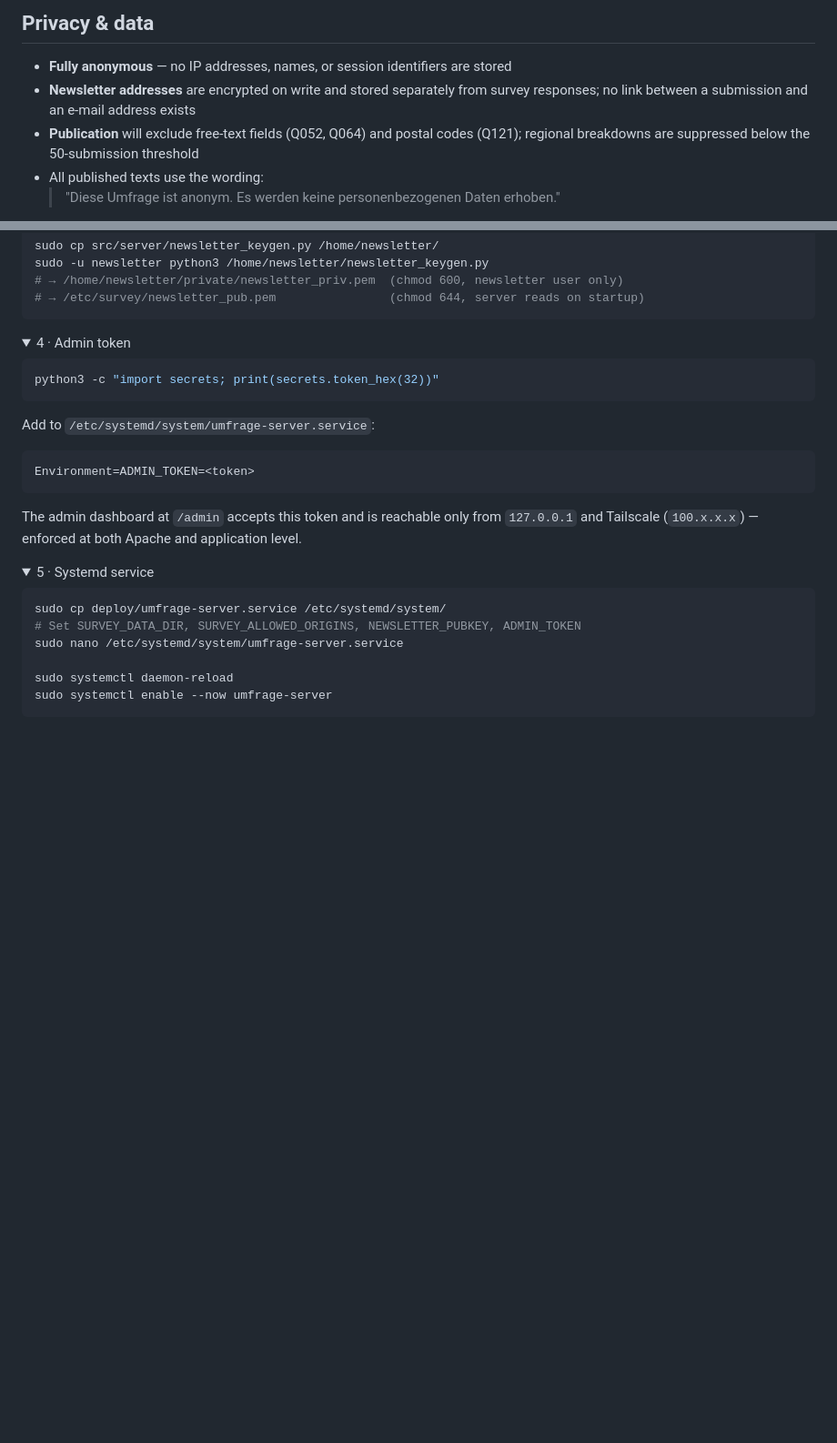
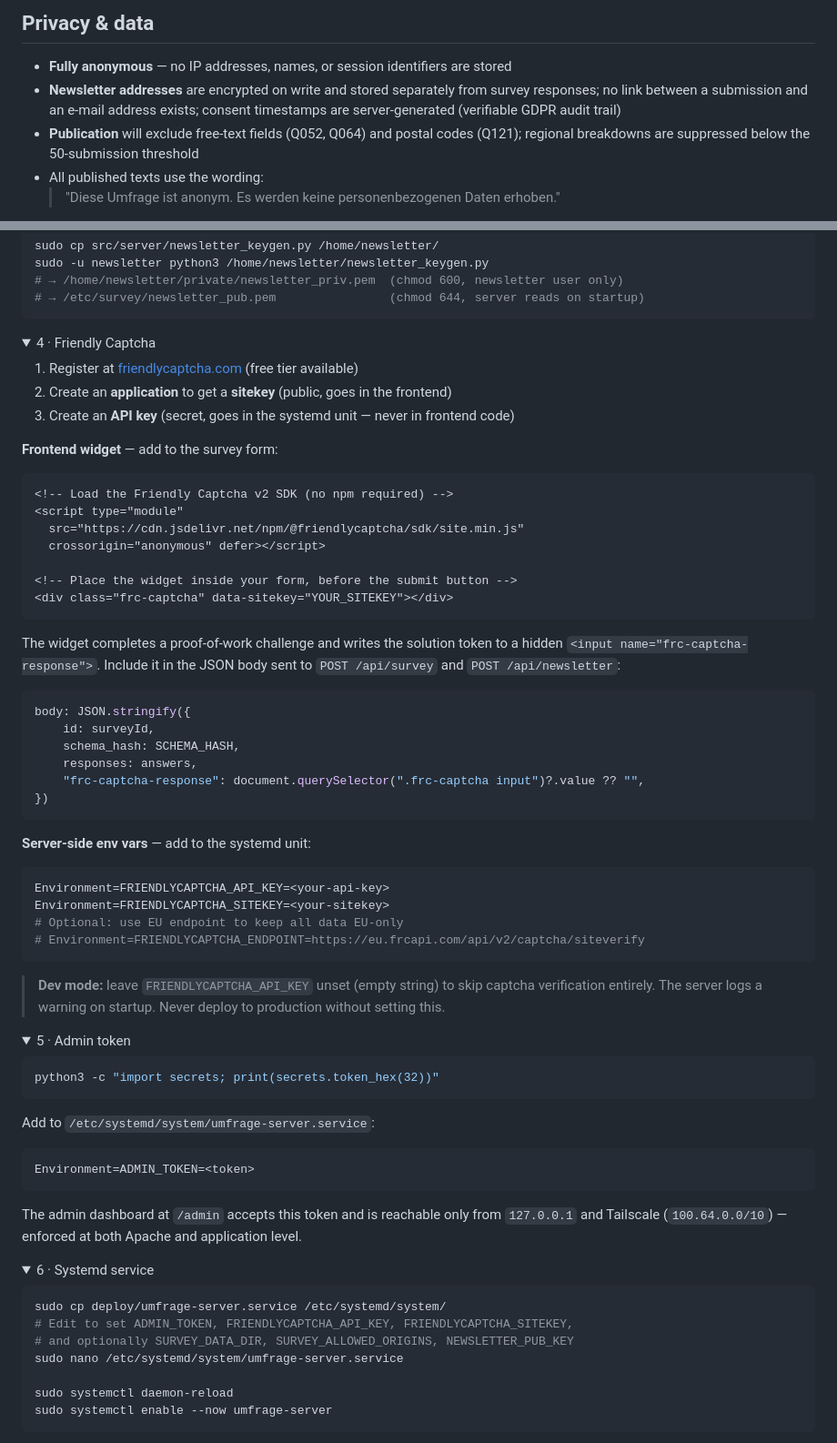
Before and after one commit to LukasM937/OpenSurvey, a Markdown page: README.md, 2 parts joined by grey strips. Shown at 91% size. Drawn GitHub-style; folded sections open; blank space fills up the shorter version.

````diff
--- a/README.md
+++ b/README.md
@@ -87,7 +90,8 @@ deploy/
 
 - **Fully anonymous** — no IP addresses, names, or session identifiers are stored
 - **Newsletter addresses** are encrypted on write and stored separately from survey
-  responses; no link between a submission and an e-mail address exists
+  responses; no link between a submission and an e-mail address exists; consent
+  timestamps are server-generated (verifiable GDPR audit trail)
 - **Publication** will exclude free-text fields (Q052, Q064) and postal codes (Q121);
   regional breakdowns are suppressed below the 50-submission threshold
 - All published texts use the wording:
@@ -155,7 +160,53 @@ sudo -u newsletter python3 /home/newsletter/newsletter_keygen.py
 </details>
 
 <details>
-<summary>4 · Admin token</summary>
+<summary>4 · Friendly Captcha</summary>
+
+1. Register at [friendlycaptcha.com](https://friendlycaptcha.com) (free tier available)
+2. Create an **application** to get a **sitekey** (public, goes in the frontend)
+3. Create an **API key** (secret, goes in the systemd unit — never in frontend code)
+
+**Frontend widget** — add to the survey form:
+
+```html
+<!-- Load the Friendly Captcha v2 SDK (no npm required) -->
+<script type="module"
+  src="https://cdn.jsdelivr.net/npm/@friendlycaptcha/sdk/site.min.js"
+  crossorigin="anonymous" defer></script>
+
+<!-- Place the widget inside your form, before the submit button -->
+<div class="frc-captcha" data-sitekey="YOUR_SITEKEY"></div>
+```
+
+The widget completes a proof-of-work challenge and writes the solution token to a
+hidden `<input name="frc-captcha-response">`. Include it in the JSON body sent to
+`POST /api/survey` and `POST /api/newsletter`:
+
+```js
+body: JSON.stringify({
+    id: surveyId,
+    schema_hash: SCHEMA_HASH,
+    responses: answers,
+    "frc-captcha-response": document.querySelector(".frc-captcha input")?.value ?? "",
+})
+```
+
+**Server-side env vars** — add to the systemd unit:
+
+```ini
+Environment=FRIENDLYCAPTCHA_API_KEY=<your-api-key>
+Environment=FRIENDLYCAPTCHA_SITEKEY=<your-sitekey>
+# Optional: use EU endpoint to keep all data EU-only
+# Environment=FRIENDLYCAPTCHA_ENDPOINT=https://eu.frcapi.com/api/v2/captcha/siteverify
+```
+
+> **Dev mode:** leave `FRIENDLYCAPTCHA_API_KEY` unset (empty string) to skip captcha
+> verification entirely. The server logs a warning on startup. Never deploy to
+> production without setting this.
+</details>
+
+<details>
+<summary>5 · Admin token</summary>
 
 ```bash
 python3 -c "import secrets; print(secrets.token_hex(32))"
@@ -168,15 +219,17 @@ Environment=ADMIN_TOKEN=<token>
 ```
 
 The admin dashboard at `/admin` accepts this token and is reachable only from
-`127.0.0.1` and Tailscale (`100.x.x.x`) — enforced at both Apache and application level.
+`127.0.0.1` and Tailscale (`100.64.0.0/10`) — enforced at both Apache and
+application level.
 </details>
 
 <details>
-<summary>5 · Systemd service</summary>
+<summary>6 · Systemd service</summary>
 
 ```bash
 sudo cp deploy/umfrage-server.service /etc/systemd/system/
-# Set SURVEY_DATA_DIR, SURVEY_ALLOWED_ORIGINS, NEWSLETTER_PUBKEY, ADMIN_TOKEN
+# Edit to set ADMIN_TOKEN, FRIENDLYCAPTCHA_API_KEY, FRIENDLYCAPTCHA_SITEKEY,
+# and optionally SURVEY_DATA_DIR, SURVEY_ALLOWED_ORIGINS, NEWSLETTER_PUB_KEY
 sudo nano /etc/systemd/system/umfrage-server.service
 
 sudo systemctl daemon-reload
````
Also changed, not shown: other parts of README.md (+75 -33 lines).
